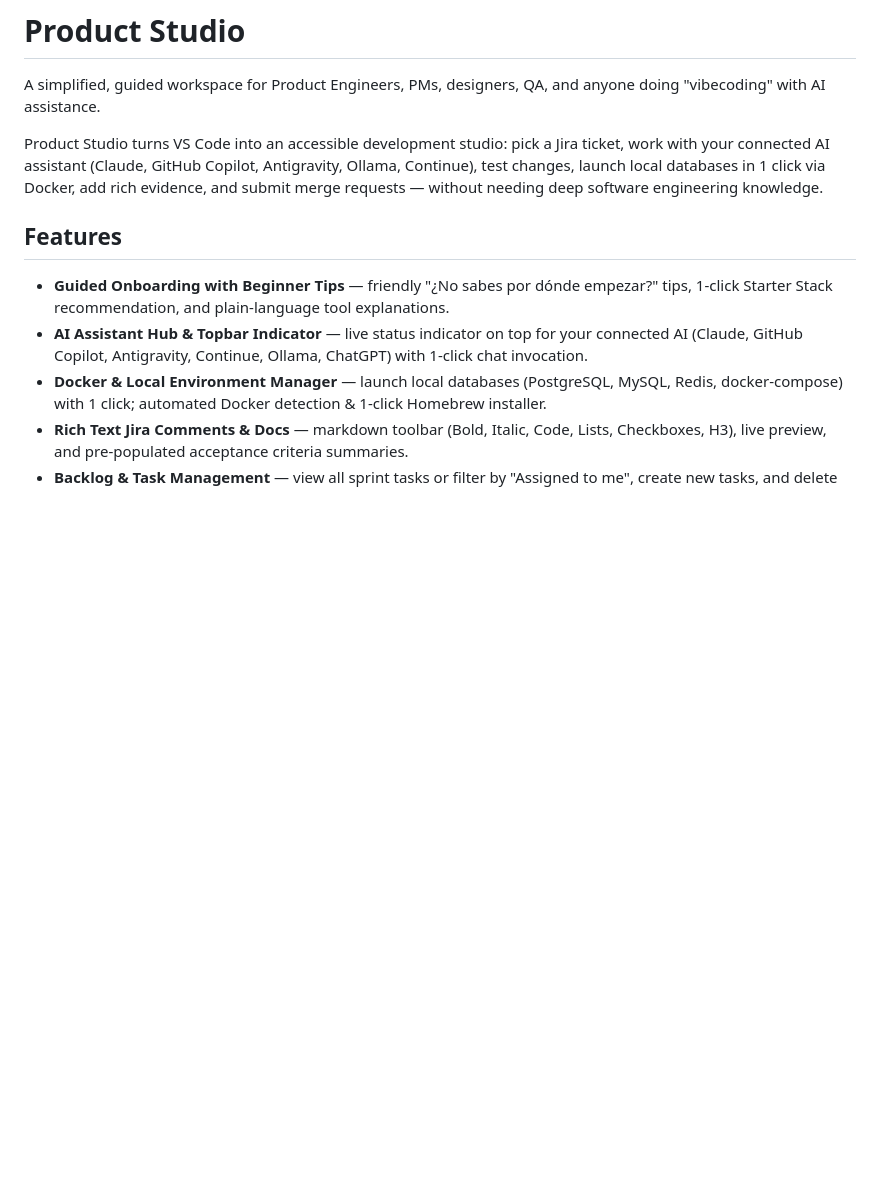
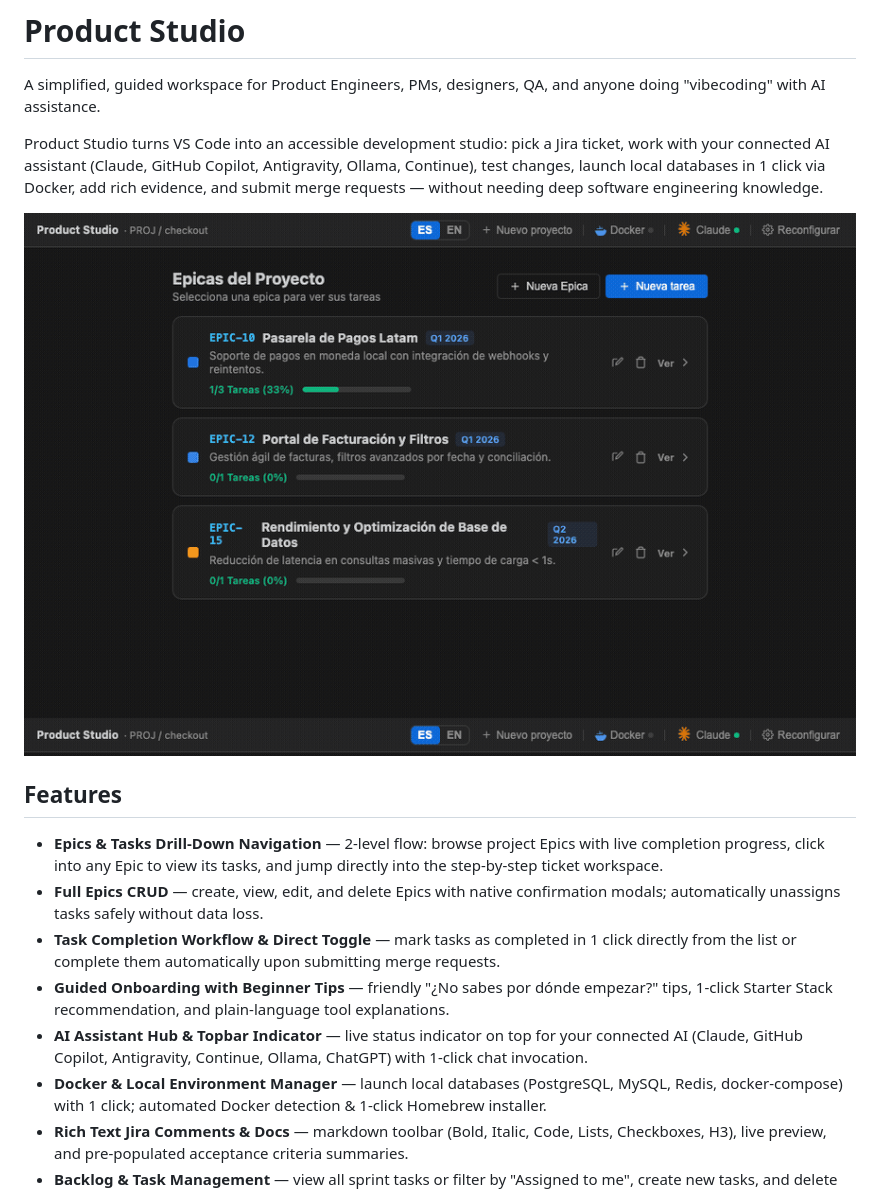
Before and after one commit to trionlabs-ai/product-engineering-extension, a Markdown page: README.md, the part around the change. Rendered like a GitHub page; pictures changed too: media/demo.gif (added); blank space fills up the shorter version.

Commit message:
feat(v1.9.0): implement epics CRUD, native clean buttons, task completion toggle, and flow animated gif

```diff
--- a/README.md
+++ b/README.md
@@ -4,8 +4,13 @@ A simplified, guided workspace for Product Engineers, PMs, designers, QA, and an
 
 Product Studio turns VS Code into an accessible development studio: pick a Jira ticket, work with your connected AI assistant (Claude, GitHub Copilot, Antigravity, Ollama, Continue), test changes, launch local databases in 1 click via Docker, add rich evidence, and submit merge requests — without needing deep software engineering knowledge.
 
+![Product Studio Flow](./media/demo.gif)
+
 ## Features
 
+- **Epics & Tasks Drill-Down Navigation** — 2-level flow: browse project Epics with live completion progress, click into any Epic to view its tasks, and jump directly into the step-by-step ticket workspace.
+- **Full Epics CRUD** — create, view, edit, and delete Epics with native confirmation modals; automatically unassigns tasks safely without data loss.
+- **Task Completion Workflow & Direct Toggle** — mark tasks as completed in 1 click directly from the list or complete them automatically upon submitting merge requests.
 - **Guided Onboarding with Beginner Tips** — friendly "¿No sabes por dónde empezar?" tips, 1-click Starter Stack recommendation, and plain-language tool explanations.
 - **AI Assistant Hub & Topbar Indicator** — live status indicator on top for your connected AI (Claude, GitHub Copilot, Antigravity, Continue, Ollama, ChatGPT) with 1-click chat invocation.
 - **Docker & Local Environment Manager** — launch local databases (PostgreSQL, MySQL, Redis, docker-compose) with 1 click; automated Docker detection & 1-click Homebrew installer.
```
Also changed, not shown: CHANGELOG.md (+19 -1 lines), 2 other files.
